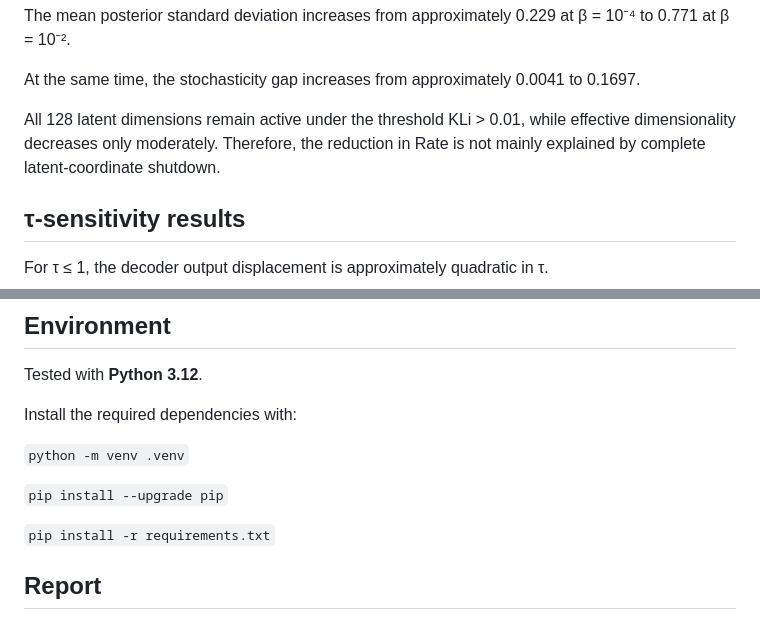
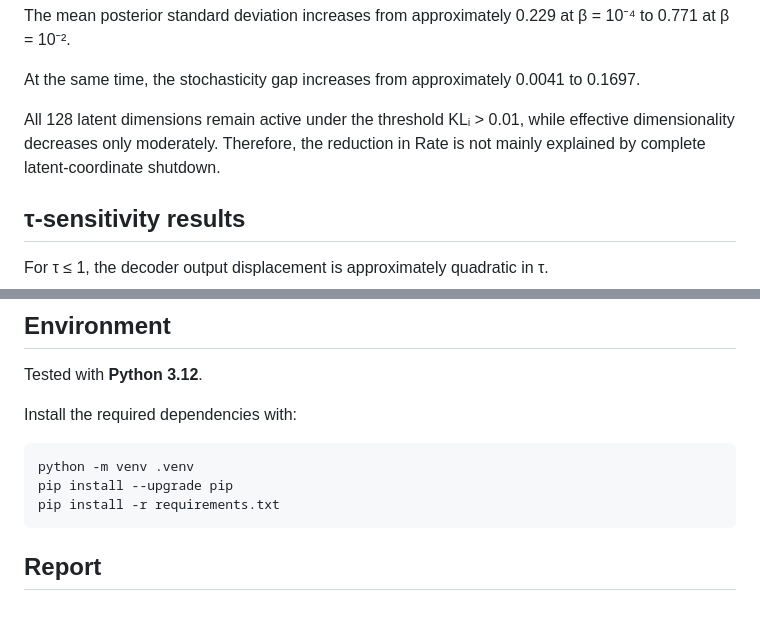
Before and after one commit to difrancesco2025220-blip/audio-vae-rate-distortion, a Markdown page: README.md, 2 parts joined by grey strips. Drawn GitHub-style.

````diff
--- a/README.md
+++ b/README.md
@@ -128,7 +174,7 @@ The mean posterior standard deviation increases from approximately 0.229 at β =
 
 At the same time, the stochasticity gap increases from approximately 0.0041 to 0.1697.
 
-All 128 latent dimensions remain active under the threshold KLi > 0.01, while effective dimensionality decreases only moderately. Therefore, the reduction in Rate is not mainly explained by complete latent-coordinate shutdown.
+All 128 latent dimensions remain active under the threshold KLᵢ > 0.01, while effective dimensionality decreases only moderately. Therefore, the reduction in Rate is not mainly explained by complete latent-coordinate shutdown.
 
 ## τ-sensitivity results
 
@@ -181,11 +227,11 @@ Tested with **Python 3.12**.
 
 Install the required dependencies with:
 
-`python -m venv .venv`
-
-`pip install --upgrade pip`
-
-`pip install -r requirements.txt`
+```bash
+python -m venv .venv
+pip install --upgrade pip
+pip install -r requirements.txt
+```
 
 ## Report
 
````
Also changed, not shown: other parts of README.md (+61 -15 lines).
